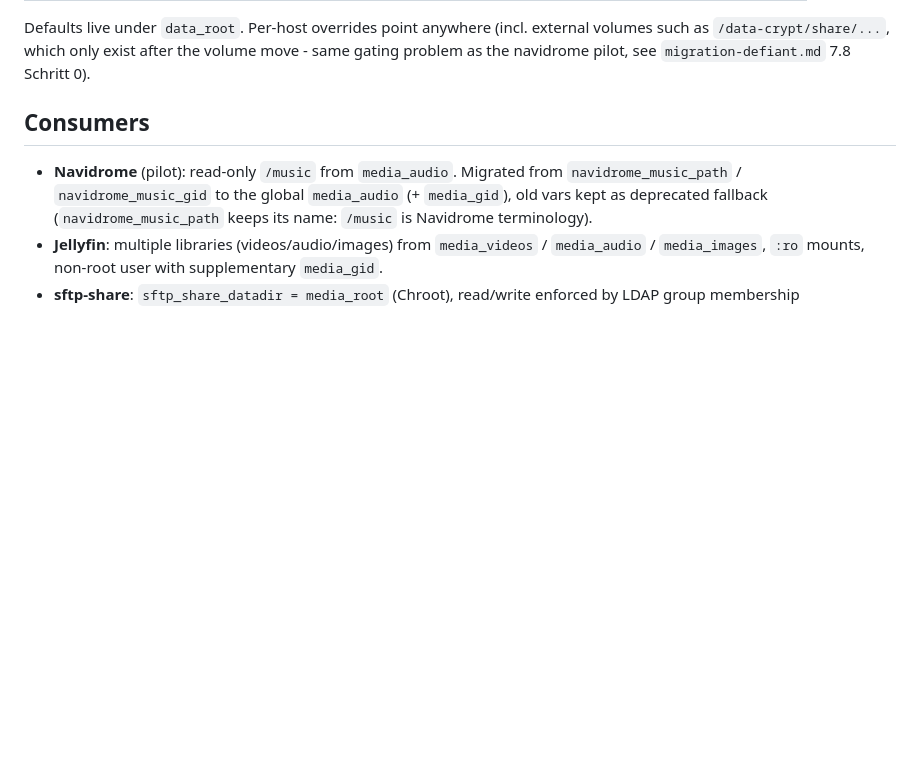
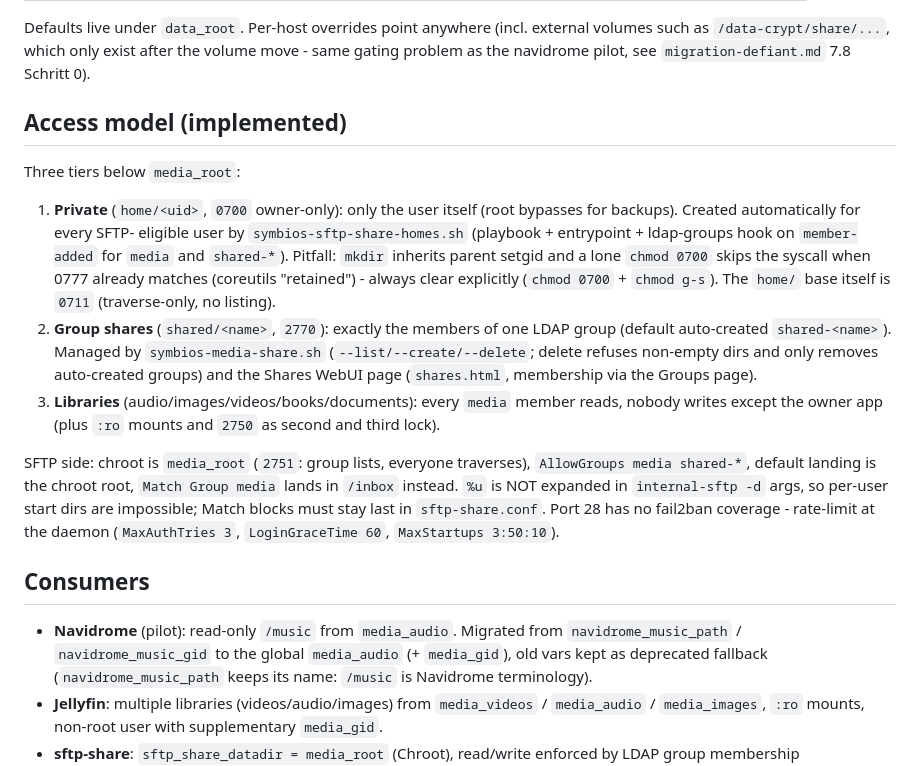
Before and after one commit to egabosh/SymbiOS, a Markdown page: mediapaths.md, the part around the change. Drawn GitHub-style; blank space fills up the shorter version.

Commit message:
docs: document private homes, group shares and Shares page
Extend README and mediapaths.md with the access tiers (private home/<uid>,
shared/<name> group dirs, read-only libraries), the SFTP rules
(AllowGroups media shared-*, Match-last, no %u expansion, port-28 limits)
and the setgid/chmod pitfall.

```diff
--- a/mediapaths.md
+++ b/mediapaths.md
@@ -54,6 +54,35 @@ Defaults live under `data_root`. Per-host overrides point anywhere
 (incl. external volumes such as `/data-crypt/share/...`, which only exist
 after the volume move - same gating problem as the navidrome pilot, see
 `migration-defiant.md` 7.8 Schritt 0).
+
+## Access model (implemented)
+
+Three tiers below `media_root`:
+
+1. **Private** (`home/<uid>`, `0700` owner-only): only the user itself
+   (root bypasses for backups). Created automatically for every SFTP-
+   eligible user by `symbios-sftp-share-homes.sh` (playbook + entrypoint +
+   ldap-groups hook on `member-added` for `media` and `shared-*`).
+   Pitfall: `mkdir` inherits parent setgid and a lone `chmod 0700` skips
+   the syscall when 0777 already matches (coreutils "retained") - always
+   clear explicitly (`chmod 0700` + `chmod g-s`). The `home/` base itself
+   is `0711` (traverse-only, no listing).
+2. **Group shares** (`shared/<name>`, `2770`): exactly the members of one
+   LDAP group (default auto-created `shared-<name>`). Managed by
+   `symbios-media-share.sh` (`--list/--create/--delete`; delete refuses
+   non-empty dirs and only removes auto-created groups) and the Shares
+   WebUI page (`shares.html`, membership via the Groups page).
+3. **Libraries** (audio/images/videos/books/documents): every `media`
+   member reads, nobody writes except the owner app (plus `:ro` mounts and
+   `2750` as second and third lock).
+
+SFTP side: chroot is `media_root` (`2751`: group lists, everyone
+traverses), `AllowGroups media shared-*`, default landing is the chroot
+root, `Match Group media` lands in `/inbox` instead. `%u` is NOT expanded
+in `internal-sftp -d` args, so per-user start dirs are impossible; Match
+blocks must stay last in `sftp-share.conf`. Port 28 has no fail2ban
+coverage - rate-limit at the daemon (`MaxAuthTries 3`, `LoginGraceTime 60`,
+`MaxStartups 3:50:10`).
 
 ## Consumers
 
```
Also changed, not shown: README.md (+8 -0 lines).
